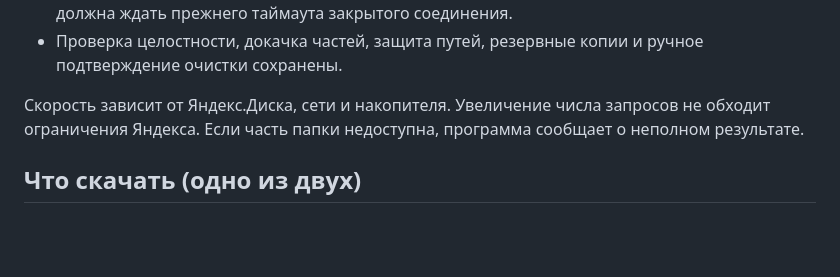
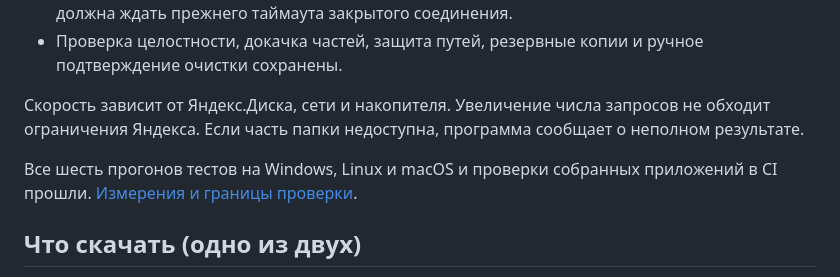
Before and after one commit to murzirius/YaDiskDownloader, a Markdown page: docs/release-v1.5.0.md, the part around the change. GitHub-like rendering; blank space fills up the shorter version.

```diff
--- a/docs/release-v1.5.0.md
+++ b/docs/release-v1.5.0.md
@@ -34,6 +34,8 @@ Windows-мини-окно и трей сохранены. Автоматичес
 
 Скорость зависит от Яндекс.Диска, сети и накопителя. Увеличение числа запросов не обходит ограничения Яндекса. Если часть папки недоступна, программа сообщает о неполном результате.
 
+Все шесть прогонов тестов на Windows, Linux и macOS и проверки собранных приложений в CI прошли. [Измерения и границы проверки](validation-v1.5.0.md).
+
 ## Что скачать (одно из двух)
 
 - **YaDiskDownloader-v1.5.0-Windows-x64.zip** — готовое приложение Windows 10/11 x64 с мини-окном, треем и отдельным консольным приложением. Распакуйте и откройте `YaDiskDownloader.exe`. Python не нужен.
```
Also changed, not shown: README.md (+2 -0 lines), docs/validation-v1.5.0.md (+37 -1 lines).
